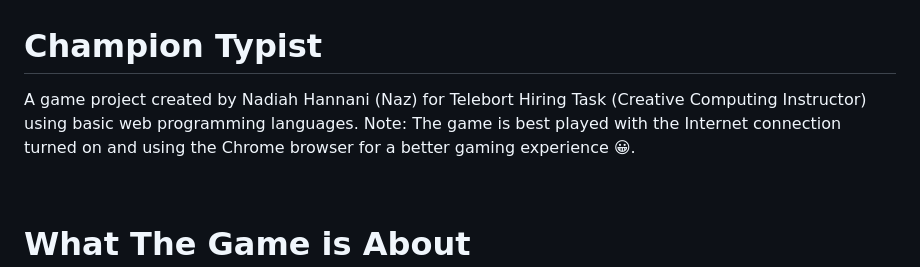
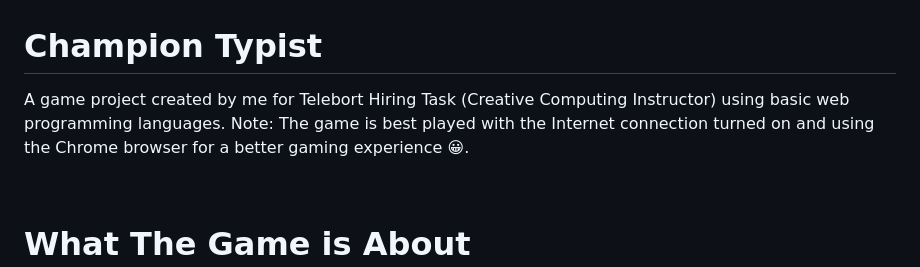
Before and after one commit to nazhar95/champion-typist, a Markdown page: README.md, the part around the change. Rendered like a GitHub page.

```diff
--- a/README.md
+++ b/README.md
@@ -1,5 +1,5 @@
 # Champion Typist
-<p>A game project created by Nadiah Hannani (Naz) for Telebort Hiring Task (Creative Computing Instructor) using basic web programming languages. Note: The game is best played with the Internet connection turned on and using the Chrome browser for a better gaming experience <span style="font-size:10px">&#128512;</span>.</p>
+<p>A game project created by me for Telebort Hiring Task (Creative Computing Instructor) using basic web programming languages. Note: The game is best played with the Internet connection turned on and using the Chrome browser for a better gaming experience <span style="font-size:10px">&#128512;</span>.</p>
 <br/>
 
 # What The Game is About
```
